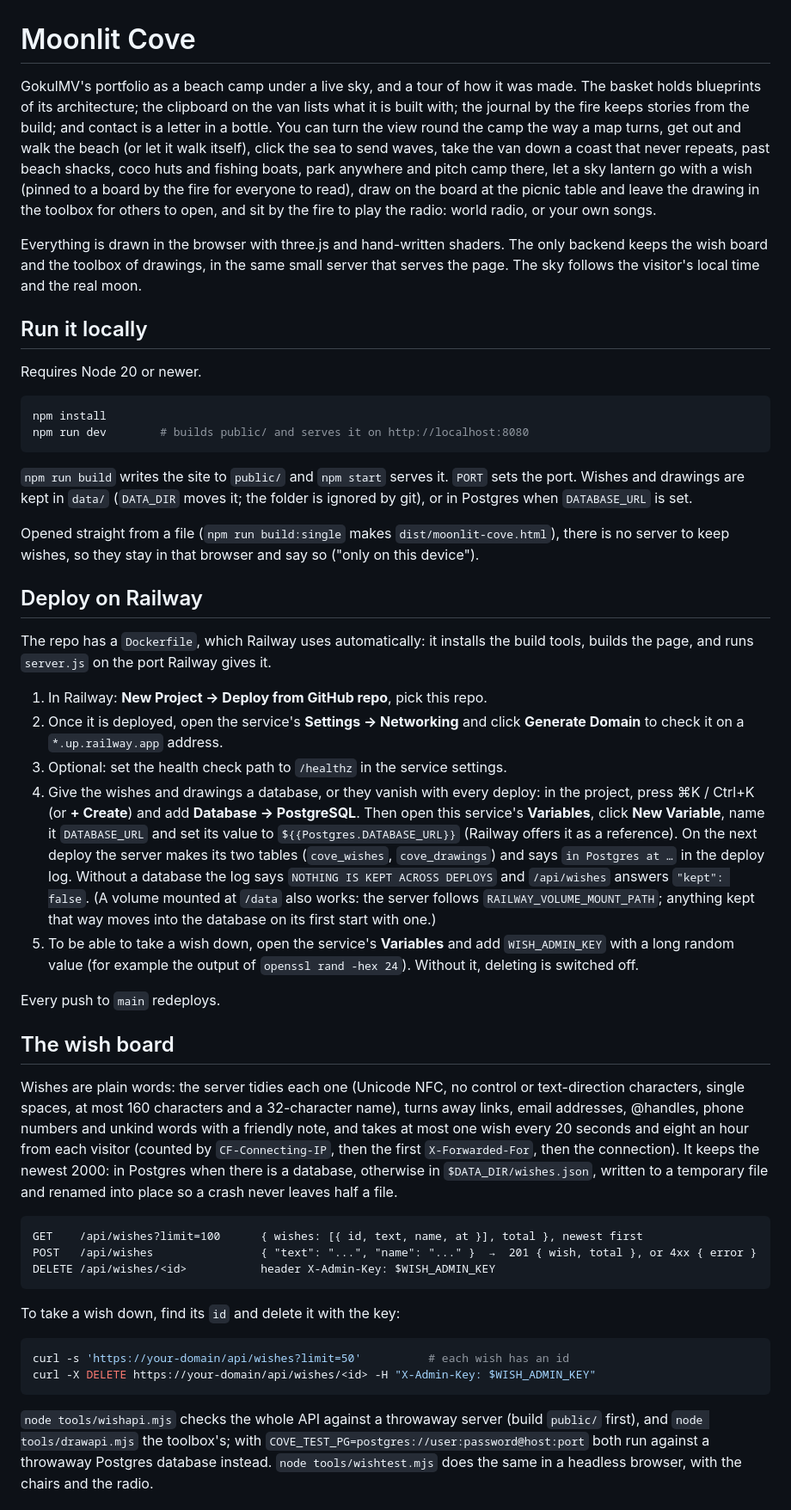
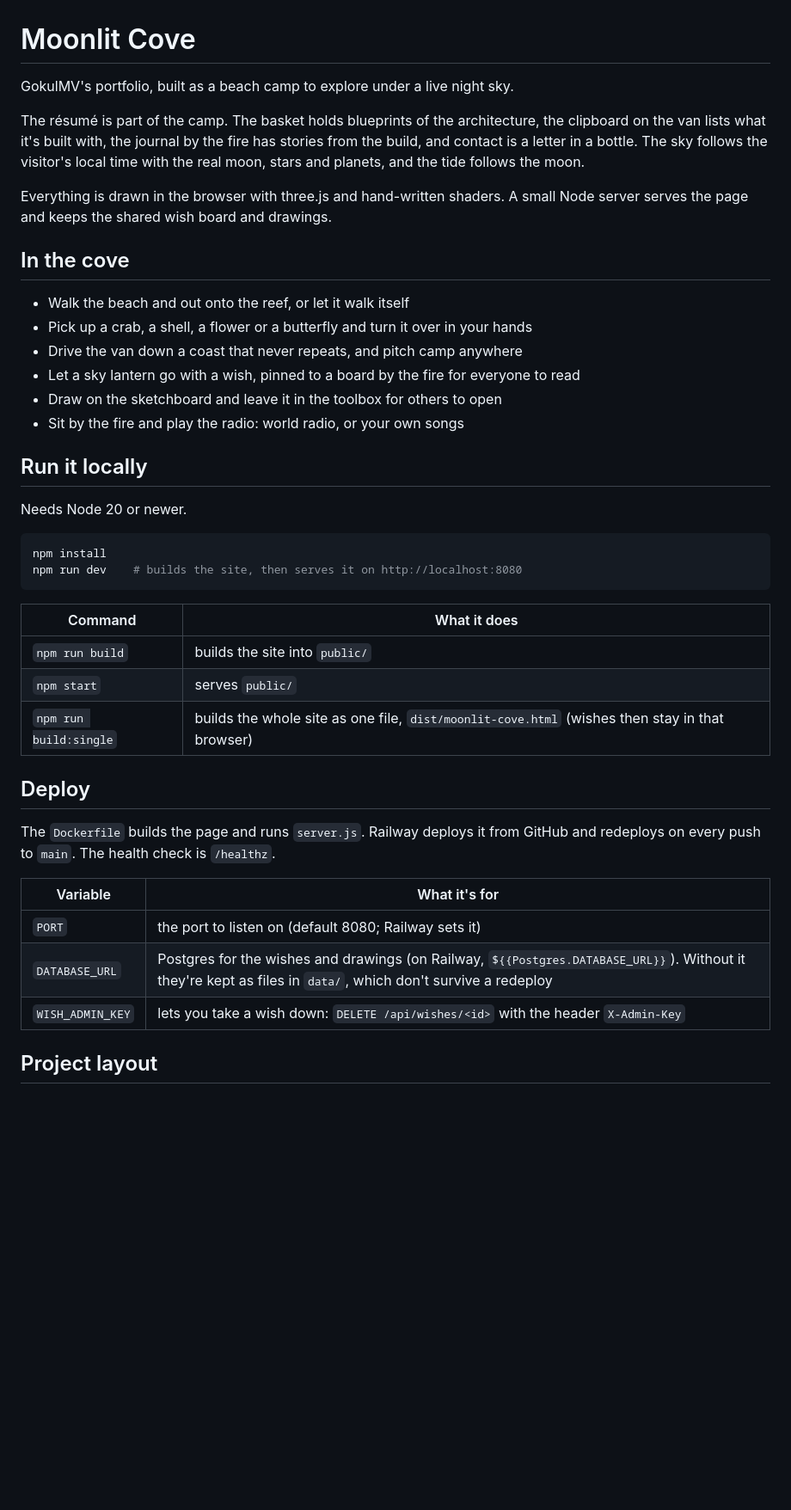
Before and after one commit to GokulMV/moonlit-cove, a Markdown page: README.md, the part around one of its changes. Shown at 86% size. Rendered like a GitHub page; blank space fills up the shorter version.

````diff
--- a/README.md
+++ b/README.md
@@ -1,50 +1,45 @@
 # Moonlit Cove
 
-GokulMV's portfolio as a beach camp under a live sky, and a tour of how it was made. The basket holds blueprints of its architecture; the clipboard on the van lists what it is built with; the journal by the fire keeps stories from the build; and contact is a letter in a bottle. You can turn the view round the camp the way a map turns, get out and walk the beach (or let it walk itself), click the sea to send waves, take the van down a coast that never repeats, past beach shacks, coco huts and fishing boats, park anywhere and pitch camp there, let a sky lantern go with a wish (pinned to a board by the fire for everyone to read), draw on the board at the picnic table and leave the drawing in the toolbox for others to open, and sit by the fire to play the radio: world radio, or your own songs.
+GokulMV's portfolio, built as a beach camp to explore under a live night sky.
 
-Everything is drawn in the browser with three.js and hand-written shaders. The only backend keeps the wish board and the toolbox of drawings, in the same small server that serves the page. The sky follows the visitor's local time and the real moon.
+The résumé is part of the camp. The basket holds blueprints of the architecture, the clipboard on the van lists what it's built with, the journal by the fire has stories from the build, and contact is a letter in a bottle. The sky follows the visitor's local time with the real moon, stars and planets, and the tide follows the moon.
+
+Everything is drawn in the browser with three.js and hand-written shaders. A small Node server serves the page and keeps the shared wish board and drawings.
+
+## In the cove
+
+- Walk the beach and out onto the reef, or let it walk itself
+- Pick up a crab, a shell, a flower or a butterfly and turn it over in your hands
+- Drive the van down a coast that never repeats, and pitch camp anywhere
+- Let a sky lantern go with a wish, pinned to a board by the fire for everyone to read
+- Draw on the sketchboard and leave it in the toolbox for others to open
+- Sit by the fire and play the radio: world radio, or your own songs
 
 ## Run it locally
 
-Requires Node 20 or newer.
+Needs Node 20 or newer.
 
 ```bash
 npm install
-npm run dev        # builds public/ and serves it on http://localhost:8080
+npm run dev    # builds the site, then serves it on http://localhost:8080
 ```
 
-`npm run build` writes the site to `public/` and `npm start` serves it. `PORT` sets the port. Wishes and drawings are kept in `data/` (`DATA_DIR` moves it; the folder is ignored by git), or in Postgres when `DATABASE_URL` is set.
+| Command | What it does |
+| --- | --- |
+| `npm run build` | builds the site into `public/` |
+| `npm start` | serves `public/` |
+| `npm run build:single` | builds the whole site as one file, `dist/moonlit-cove.html` (wishes then stay in that browser) |
 
-Opened straight from a file (`npm run build:single` makes `dist/moonlit-cove.html`), there is no server to keep wishes, so they stay in that browser and say so ("only on this device").
+## Deploy
 
-## Deploy on Railway
+The `Dockerfile` builds the page and runs `server.js`. Railway deploys it from GitHub and redeploys on every push to `main`. The health check is `/healthz`.
 
-The repo has a `Dockerfile`, which Railway uses automatically: it installs the build tools, builds the page, and runs `server.js` on the port Railway gives it.
+| Variable | What it's for |
+| --- | --- |
+| `PORT` | the port to listen on (default 8080; Railway sets it) |
+| `DATABASE_URL` | Postgres for the wishes and drawings (on Railway, `${{Postgres.DATABASE_URL}}`). Without it they're kept as files in `data/`, which don't survive a redeploy |
+| `WISH_ADMIN_KEY` | lets you take a wish down: `DELETE /api/wishes/<id>` with the header `X-Admin-Key` |
 
-1. In Railway: **New Project → Deploy from GitHub repo**, pick this repo.
-2. Once it is deployed, open the service's **Settings → Networking** and click **Generate Domain** to check it on a `*.up.railway.app` address.
-3. Optional: set the health check path to `/healthz` in the service settings.
-4. Give the wishes and drawings a database, or they vanish with every deploy: in the project, press ⌘K / Ctrl+K (or **+ Create**) and add **Database → PostgreSQL**. Then open this service's **Variables**, click **New Variable**, name it `DATABASE_URL` and set its value to `${{Postgres.DATABASE_URL}}` (Railway offers it as a reference). On the next deploy the server makes its two tables (`cove_wishes`, `cove_drawings`) and says `in Postgres at …` in the deploy log. Without a database the log says `NOTHING IS KEPT ACROSS DEPLOYS` and `/api/wishes` answers `"kept": false`. (A volume mounted at `/data` also works: the server follows `RAILWAY_VOLUME_MOUNT_PATH`; anything kept that way moves into the database on its first start with one.)
-5. To be able to take a wish down, open the service's **Variables** and add `WISH_ADMIN_KEY` with a long random value (for example the output of `openssl rand -hex 24`). Without it, deleting is switched off.
-
-Every push to `main` redeploys.
-
-## The wish board
-
-Wishes are plain words: the server tidies each one (Unicode NFC, no control or text-direction characters, single spaces, at most 160 characters and a 32-character name), turns away links, email addresses, @handles, phone numbers and unkind words with a friendly note, and takes at most one wish every 20 seconds and eight an hour from each visitor (counted by `CF-Connecting-IP`, then the first `X-Forwarded-For`, then the connection). It keeps the newest 2000: in Postgres when there is a database, otherwise in `$DATA_DIR/wishes.json`, written to a temporary file and renamed into place so a crash never leaves half a file.
+## Project layout
 
 ```
-GET    /api/wishes?limit=100      { wishes: [{ id, text, name, at }], total }, newest first
-POST   /api/wishes                { "text": "...", "name": "..." }  →  201 { wish, total }, or 4xx { error }
-DELETE /api/wishes/<id>           header X-Admin-Key: $WISH_ADMIN_KEY
-```
-
-To take a wish down, find its `id` and delete it with the key:
-
-```bash
-curl -s 'https://your-domain/api/wishes?limit=50'          # each wish has an id
-curl -X DELETE https://your-domain/api/wishes/<id> -H "X-Admin-Key: $WISH_ADMIN_KEY"
-```
-
-`node tools/wishapi.mjs` checks the whole API against a throwaway server (build `public/` first), and `node tools/drawapi.mjs` the toolbox's; with `COVE_TEST_PG=postgres://user:password@host:port` both run against a throwaway Postgres database instead. `node tools/wishtest.mjs` does the same in a headless browser, with the chairs and the radio.
-
````
Also changed, not shown: other parts of README.md (+15 -31 lines).
